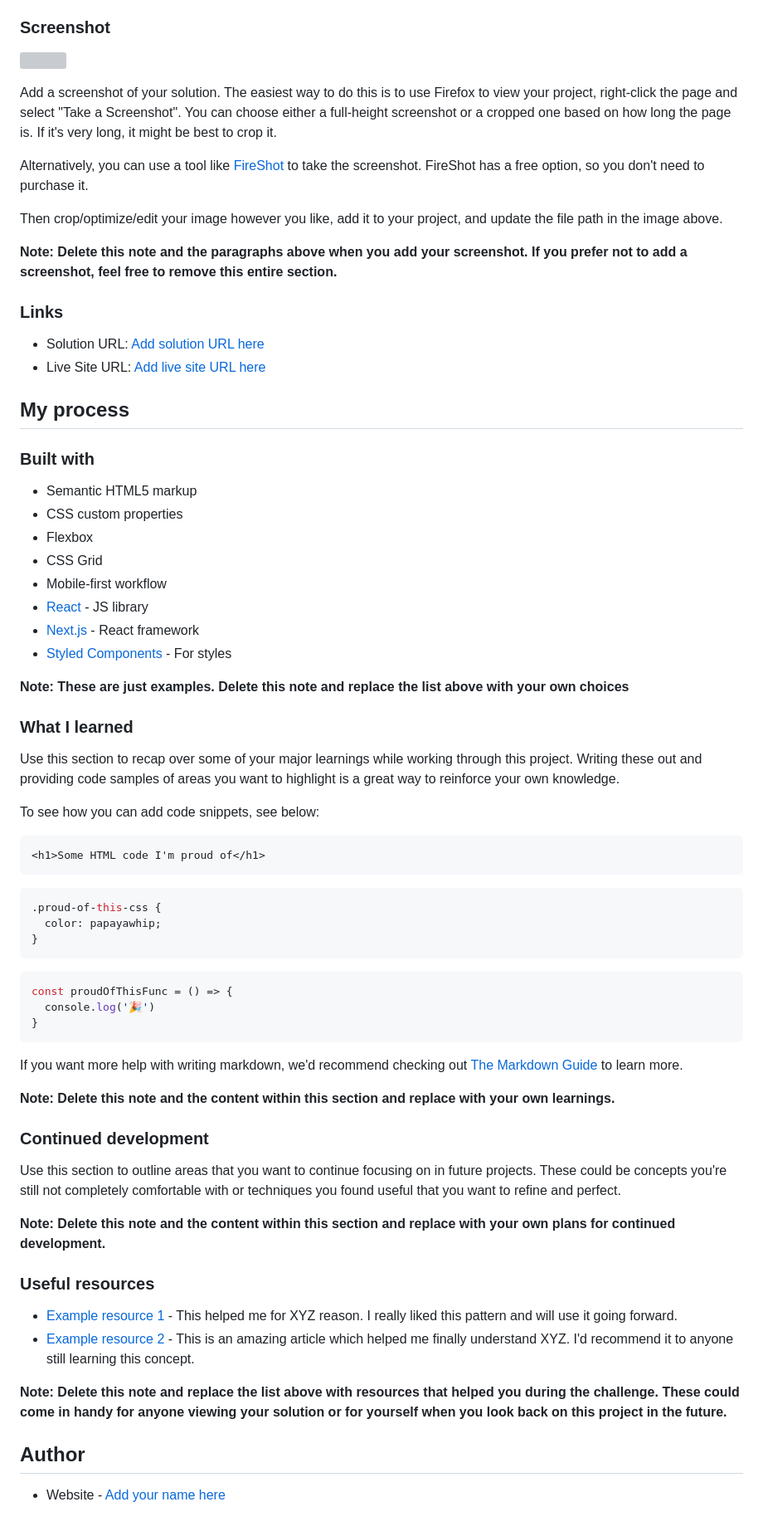
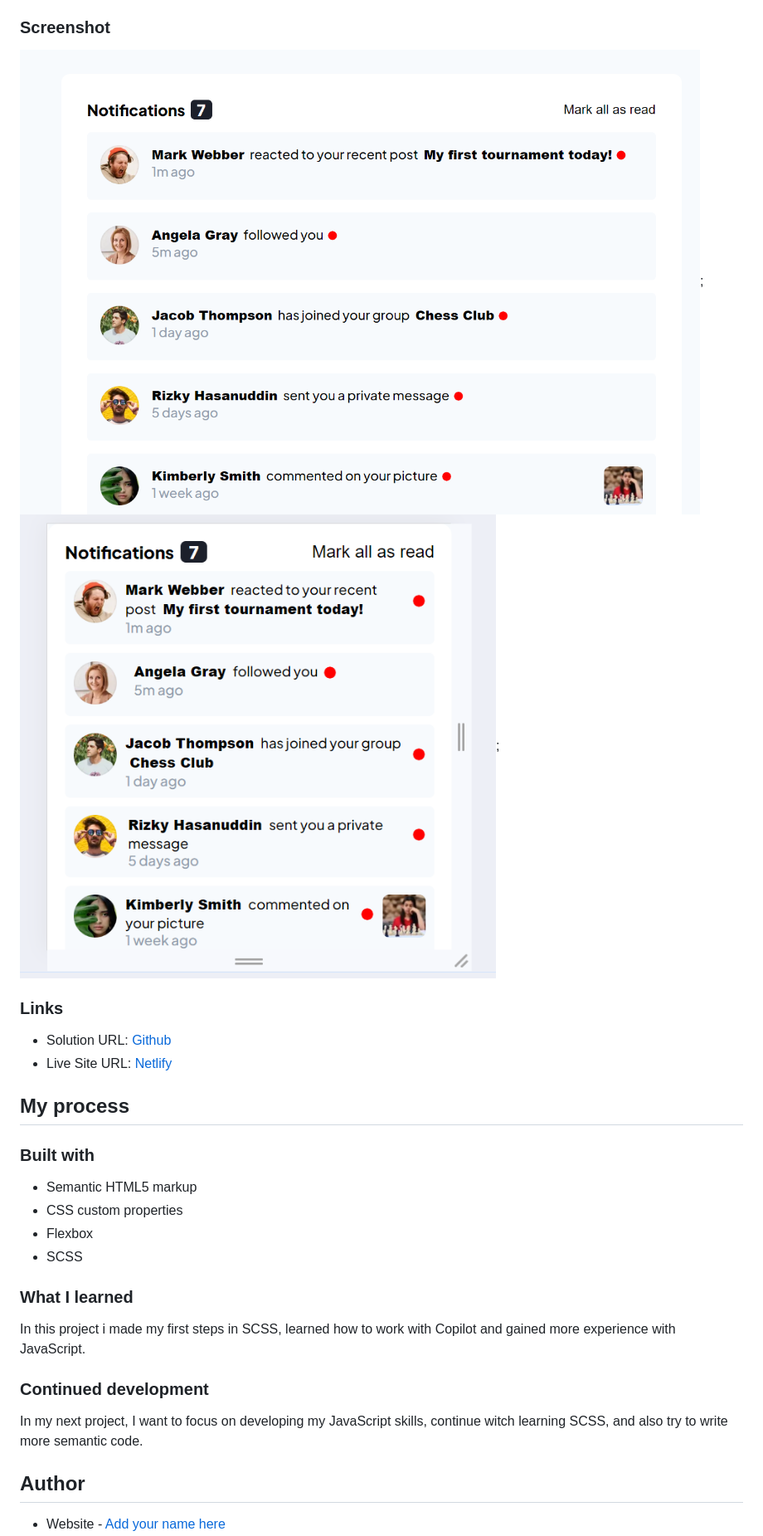
Before and after one commit to SebBudynski/notifications-page, a Markdown page: README.md, the part around the change printed below. Shown: that part at 83% size. Rendered like a GitHub page; pictures changed too: assets/images/desktop-screenshot.png (added), assets/images/mobile-screenshot.png (added); grey boxes are pictures that could not be loaded.

````diff
--- a/README.md
+++ b/README.md
@@ -34,20 +30,13 @@ Users should be able to:
 
 ### Screenshot
 
-![](./screenshot.jpg)
-
-Add a screenshot of your solution. The easiest way to do this is to use Firefox to view your project, right-click the page and select "Take a Screenshot". You can choose either a full-height screenshot or a cropped one based on how long the page is. If it's very long, it might be best to crop it.
-
-Alternatively, you can use a tool like [FireShot](https://getfireshot.com/) to take the screenshot. FireShot has a free option, so you don't need to purchase it.
-
-Then crop/optimize/edit your image however you like, add it to your project, and update the file path in the image above.
-
-**Note: Delete this note and the paragraphs above when you add your screenshot. If you prefer not to add a screenshot, feel free to remove this entire section.**
+![Desktop creenshot](./assets/images/desktop-screenshot.png);
+![Mobile creenshot](./assets/images/mobile-screenshot.png);
 
 ### Links
 
-- Solution URL: [Add solution URL here](https://your-solution-url.com)
-- Live Site URL: [Add live site URL here](https://your-live-site-url.com)
+- Solution URL: [Github](https://github.com/SebBudynski/notifications-page)
+- Live Site URL: [Netlify](https://notifications-page-sebastian.netlify.app/)
 
 ## My process
 
@@ -56,50 +45,19 @@ Then crop/optimize/edit your image however you like, add it to your project, and
 - Semantic HTML5 markup
 - CSS custom properties
 - Flexbox
-- CSS Grid
-- Mobile-first workflow
-- [React](https://reactjs.org/) - JS library
-- [Next.js](https://nextjs.org/) - React framework
-- [Styled Components](https://styled-components.com/) - For styles
+- SCSS
 
-**Note: These are just examples. Delete this note and replace the list above with your own choices**
 
 ### What I learned
 
-Use this section to recap over some of your major learnings while working through this project. Writing these out and providing code samples of areas you want to highlight is a great way to reinforce your own knowledge.
+In this project i made my first steps in SCSS, learned how to work with Copilot and gained more experience with JavaScript.
 
-To see how you can add code snippets, see below:
-
-```html
-<h1>Some HTML code I'm proud of</h1>
-```
-```css
-.proud-of-this-css {
-  color: papayawhip;
-}
-```
-```js
-const proudOfThisFunc = () => {
-  console.log('🎉')
-}
-```
-
-If you want more help with writing markdown, we'd recommend checking out [The Markdown Guide](https://www.markdownguide.org/) to learn more.
-
-**Note: Delete this note and the content within this section and replace with your own learnings.**
 
 ### Continued development
 
-Use this section to outline areas that you want to continue focusing on in future projects. These could be concepts you're still not completely comfortable with or techniques you found useful that you want to refine and perfect.
+In my next project, I want to focus on developing my JavaScript skills, continue witch learning SCSS, and also try to write more semantic code.
 
-**Note: Delete this note and the content within this section and replace with your own plans for continued development.**
 
-### Useful resources
-
-- [Example resource 1](https://www.example.com) - This helped me for XYZ reason. I really liked this pattern and will use it going forward.
-- [Example resource 2](https://www.example.com) - This is an amazing article which helped me finally understand XYZ. I'd recommend it to anyone still learning this concept.
-
-**Note: Delete this note and replace the list above with resources that helped you during the challenge. These could come in handy for anyone viewing your solution or for yourself when you look back on this project in the future.**
 
 ## Author
 
````
Also changed, not shown: other parts of README.md (+1 -14 lines).
